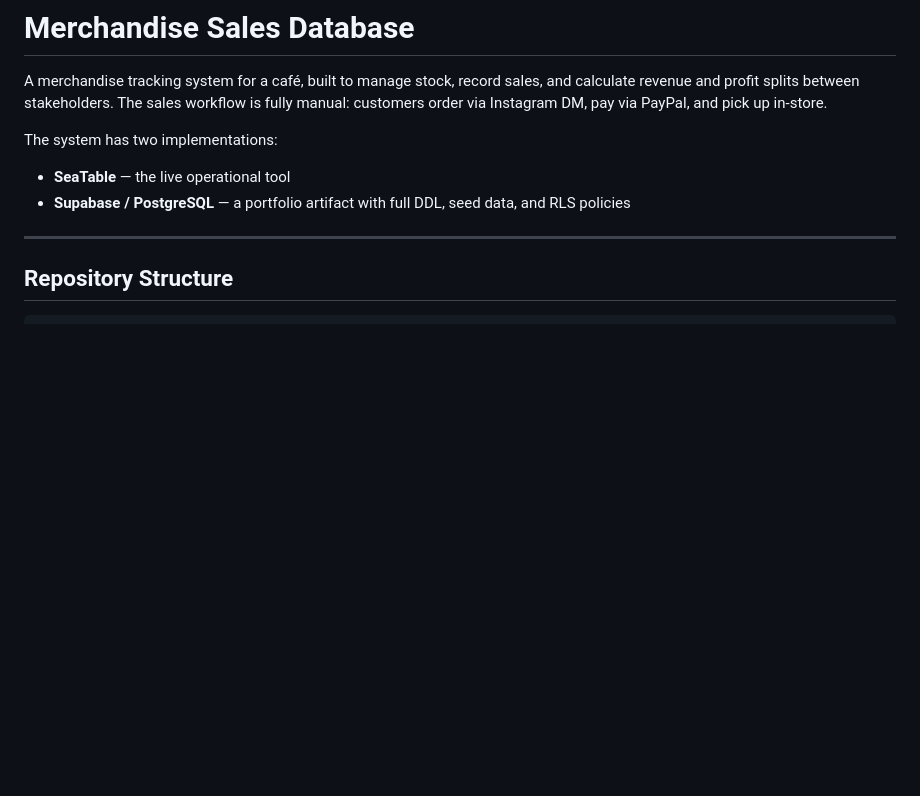
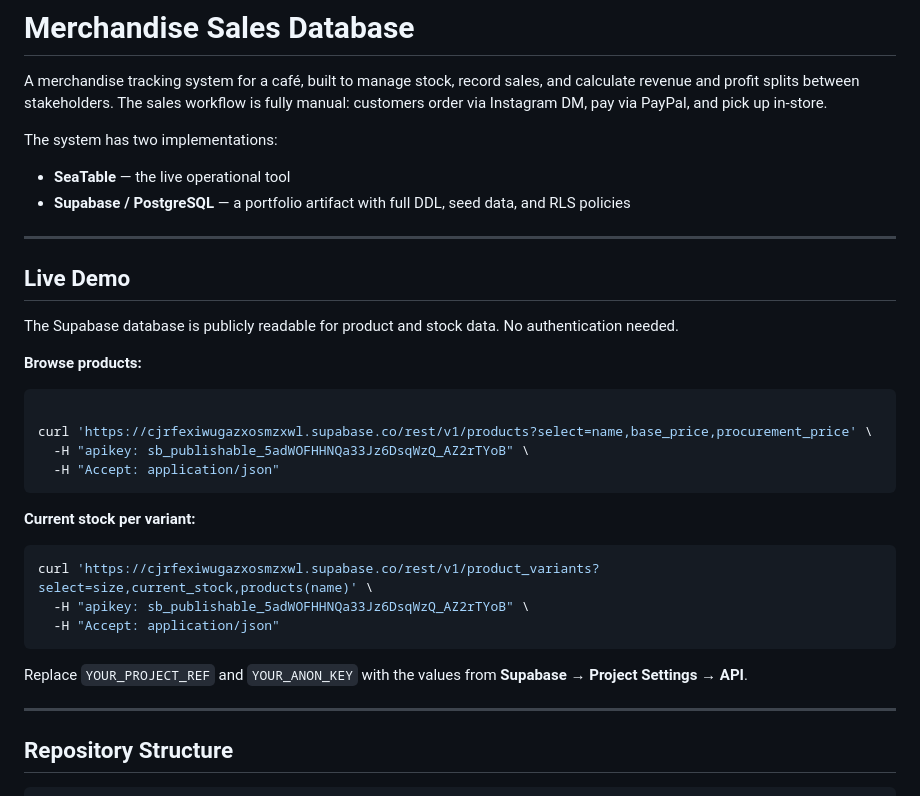
Before and after one commit to adrianogelato/merchandise-sales-db, a Markdown page: README.md, the part around the change. GitHub-like rendering; blank space fills up the shorter version.

Commit message:
Updated with Live Demo section

````diff
--- a/README.md
+++ b/README.md
@@ -5,6 +5,29 @@ A merchandise tracking system for a café, built to manage stock, record sales,
 The system has two implementations:
 - **SeaTable** — the live operational tool
 - **Supabase / PostgreSQL** — a portfolio artifact with full DDL, seed data, and RLS policies
+
+---
+
+## Live Demo
+
+The Supabase database is publicly readable for product and stock data. No authentication needed.
+
+**Browse products:**
+```bash
+
+curl 'https://cjrfexiwugazxosmzxwl.supabase.co/rest/v1/products?select=name,base_price,procurement_price' \
+  -H "apikey: sb_publishable_5adWOFHHNQa33Jz6DsqWzQ_AZ2rTYoB" \
+  -H "Accept: application/json"
+```
+
+**Current stock per variant:**
+```bash
+curl 'https://cjrfexiwugazxosmzxwl.supabase.co/rest/v1/product_variants?select=size,current_stock,products(name)' \
+  -H "apikey: sb_publishable_5adWOFHHNQa33Jz6DsqWzQ_AZ2rTYoB" \
+  -H "Accept: application/json"
+```
+
+Replace `YOUR_PROJECT_REF` and `YOUR_ANON_KEY` with the values from **Supabase → Project Settings → API**.
 
 ---
 
````
